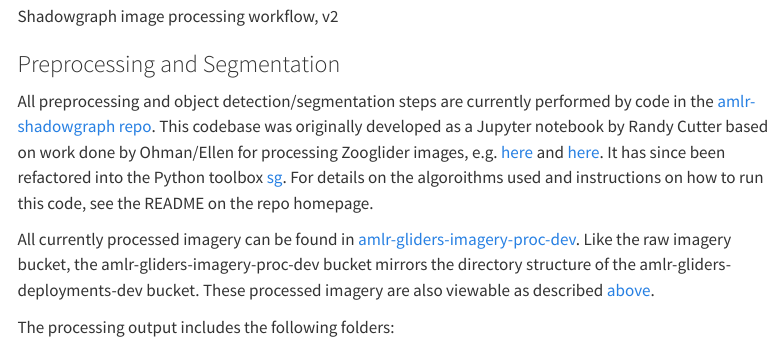
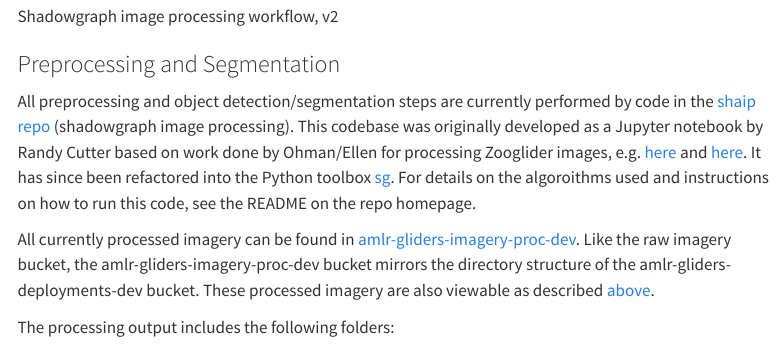
Before and after one commit to SWFSC/glider-lab-manual, a Quarto document (content/imagery.qmd): the page in a window 1100 px wide, from 2100 px down. Rendered offline with R 4.5, knitr and Pandoc in place of Quarto, with nearby package versions; menus at the side of the page are left out.

Commit message:
update imagery links to shaip

```diff
--- a/content/imagery.qmd
+++ b/content/imagery.qmd
@@ -48,7 +48,7 @@ Shadowgraph image processing workflow, v2
 
 ### Preprocessing and Segmentation
 
-All preprocessing and object detection/segmentation steps are currently performed by code in the [amlr-shadowgraph repo](https://github.com/us-amlr/amlr-shadowgraph). This codebase was originally developed as a Jupyter notebook by Randy Cutter based on work done by Ohman/Ellen for processing Zooglider images, e.g. [here](https://doi.org/10.1002/lom3.10301) and [here](https://www.proquest.com/dissertations-theses/improving-biological-object-classification/docview/2161240941/se-2?accountid=28257). It has since been refactored into the Python toolbox [sg](https://github.com/us-amlr/amlr-shadowgraph/tree/main/sgimageproc). For details on the algoroithms used and instructions on how to run this code, see the README on the repo homepage.
+All preprocessing and object detection/segmentation steps are currently performed by code in the [shaip repo](https://github.com/us-amlr/shaip) (shadowgraph image processing). This codebase was originally developed as a Jupyter notebook by Randy Cutter based on work done by Ohman/Ellen for processing Zooglider images, e.g. [here](https://doi.org/10.1002/lom3.10301) and [here](https://www.proquest.com/dissertations-theses/improving-biological-object-classification/docview/2161240941/se-2?accountid=28257). It has since been refactored into the Python toolbox [sg](https://github.com/us-amlr/shaip/tree/main/sgimageproc). For details on the algoroithms used and instructions on how to run this code, see the README on the repo homepage.
 
 All currently processed imagery can be found in [amlr-gliders-imagery-proc-dev](https://console.cloud.google.com/storage/browser/amlr-gliders-imagery-proc-dev). Like the raw imagery bucket, the amlr-gliders-imagery-proc-dev bucket mirrors the directory structure of the amlr-gliders-deployments-dev bucket. These processed imagery are also viewable as described [above](#viewing-images).
 
```
